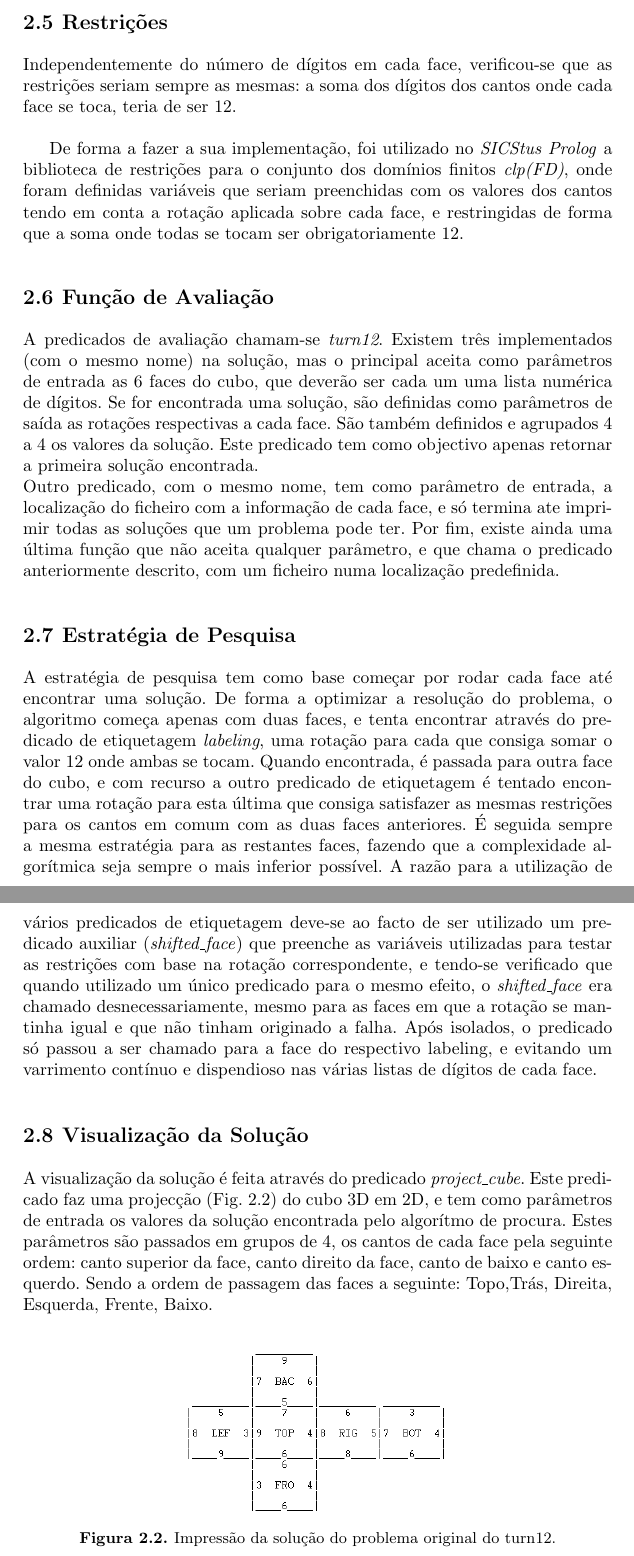
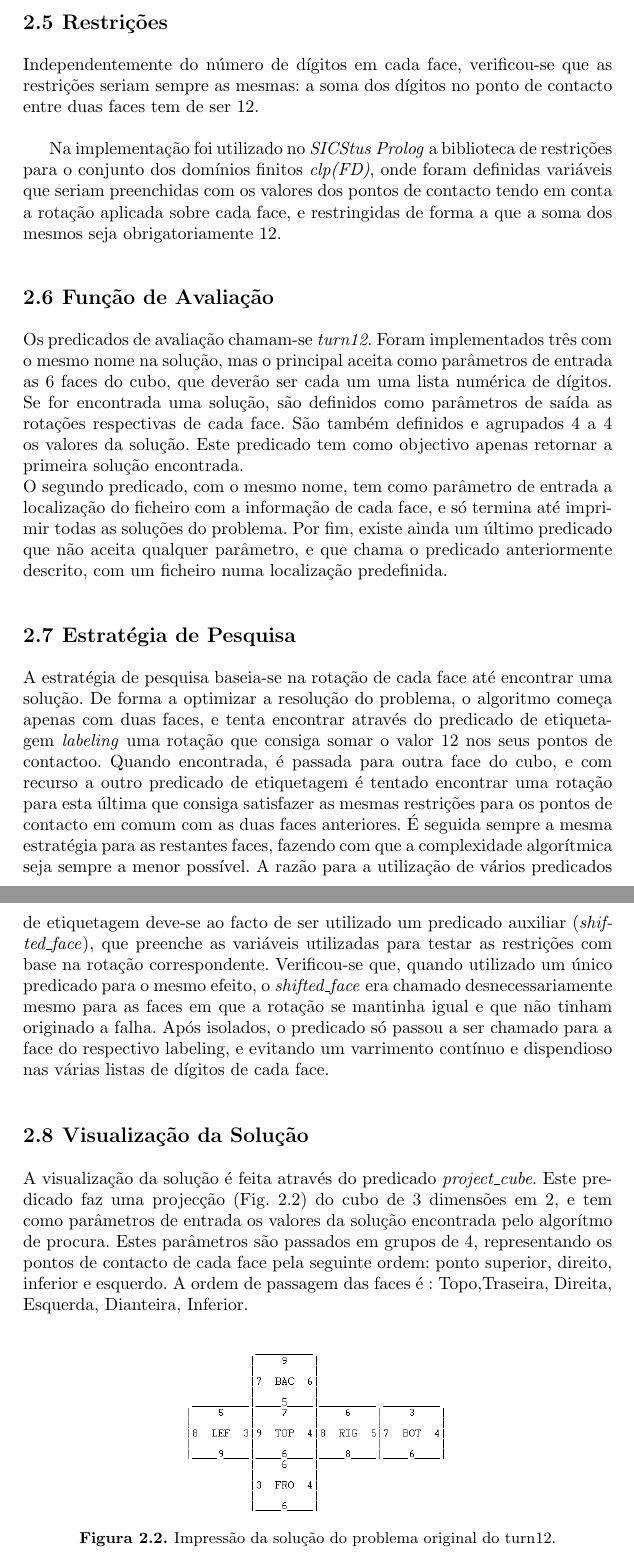
Before and after one commit to jfhenriques/turn12-plog, a LaTeX document (pdf_template/book.tex, which reads pdf_template/sections.tex): two parts of pages 9 and 10 of 29, joined at a grey line, cut so that both start at the same text. Compiled offline with pdfLaTeX.

Commit message:
correcoes no texto

```diff
--- a/pdf_template/sections.tex
+++ b/pdf_template/sections.tex
@@ -81,32 +81,34 @@ Estas rotações têm um domínio compreendido entre 1 e o número de dígitos d
 \section{Restrições}
 \label{restr:2}
 
-Independentemente do número de dígitos em cada face, verificou-se que as restrições seriam sempre as mesmas: a soma dos dígitos dos cantos onde cada face se toca, teria de ser 12.\\
+Independentemente do número de dígitos em cada face, verificou-se que as restrições seriam sempre as mesmas: a soma dos dígitos no ponto de contacto entre duas faces tem de ser 12.\\
 
-De forma a fazer a sua implementação, foi utilizado no \textit{SICStus Prolog} a biblioteca de restrições para o conjunto dos domínios finitos \textit{clp(FD)}, onde foram definidas variáveis que seriam preenchidas com os valores dos cantos tendo em conta a rotação aplicada sobre cada face, e restringidas de forma que a soma onde todas se tocam ser obrigatoriamente 12.
+Na implementação foi utilizado no \textit{SICStus Prolog} a biblioteca de restrições para o conjunto dos domínios finitos \textit{clp(FD)}, onde foram definidas variáveis que seriam preenchidas com os valores dos pontos de contacto tendo em conta a rotação aplicada sobre cada face, e restringidas de forma a que a soma dos mesmos seja obrigatoriamente 12.
 
 \section{Função de Avaliação}
 \label{restr:3}
 
-A predicados de avaliação chamam-se \textit{turn12}. Existem três implementados (com o mesmo nome) na solução, mas o principal aceita como parâmetros de entrada as 6 faces do cubo, que deverão ser cada um uma lista numérica de dígitos. Se for encontrada uma solução, são definidas como parâmetros de saída as rotações respectivas a cada face. São também definidos e agrupados 4 a 4 os valores da solução. Este predicado tem como objectivo apenas retornar a primeira solução encontrada.\\
-Outro predicado, com o mesmo nome, tem como parâmetro de entrada, a localização do ficheiro com a informação de cada face, e só termina ate imprimir todas as soluções que um problema pode ter.
-Por fim, existe ainda uma última função que não aceita qualquer parâmetro, e que chama o predicado anteriormente descrito, com um ficheiro numa localização predefinida.
+Os predicados de avaliação chamam-se \textit{turn12}. Foram implementados três com o mesmo nome na solução, mas o principal aceita como parâmetros de entrada as 6 faces do cubo, que deverão ser cada um uma lista numérica de dígitos. Se for encontrada uma solução, são definidos como parâmetros de saída as rotações respectivas de cada face. São também definidos e agrupados 4 a 4 os valores da solução. Este predicado tem como objectivo apenas retornar a primeira solução encontrada.\\
+O segundo predicado, com o mesmo nome, tem como parâmetro de entrada a localização do ficheiro com a informação de cada face, e só termina até imprimir todas as soluções do problema.
+Por fim, existe ainda um último predicado que não aceita qualquer parâmetro, e que chama o predicado anteriormente descrito, com um ficheiro numa localização predefinida.
 
 
 \section{Estratégia de Pesquisa}
 \label{rest:4}
 
-A estratégia de pesquisa tem como base começar por rodar cada face até encontrar uma solução.
-De forma a optimizar a resolução do problema, o algoritmo começa apenas com duas faces, e tenta encontrar através do predicado de etiquetagem \textit{labeling}, uma rotação para cada que consiga somar o valor 12 onde ambas se tocam.
-Quando encontrada, é passada para outra face do cubo, e com recurso a outro predicado de etiquetagem é tentado encontrar uma rotação para esta última que consiga satisfazer as mesmas restrições para os cantos em comum com as duas faces anteriores. É seguida sempre a mesma estratégia para as restantes faces, fazendo que a complexidade algorítmica seja sempre o mais inferior possível.
-A razão para a utilização de vários predicados de etiquetagem deve-se ao facto de ser utilizado um predicado auxiliar (\textit{shifted\_face}) que preenche as variáveis utilizadas para testar as restrições com base na rotação correspondente, e tendo-se verificado que quando utilizado um único predicado para o mesmo efeito, o \textit{shifted\_face} era chamado desnecessariamente, mesmo para as faces em que a rotação se mantinha igual e que não tinham originado a falha.
+A estratégia de pesquisa baseia-se na rotação de cada face até encontrar uma solução.
+De forma a optimizar a resolução do problema, o algoritmo começa apenas com duas faces, e tenta encontrar através do predicado de etiquetagem \textit{labeling} uma rotação que consiga somar o valor 12 nos seus pontos de contactoo.
+Quando encontrada, é passada para outra face do cubo, e com recurso a outro predicado de etiquetagem é tentado encontrar uma rotação para esta última que consiga satisfazer as mesmas restrições para os pontos de contacto em comum com as duas faces anteriores. É seguida sempre a mesma estratégia para as restantes faces, fazendo com que a complexidade algorítmica seja sempre a menor possível.
+A razão para a utilização de vários predicados de etiquetagem deve-se ao facto de ser utilizado um predicado auxiliar (\textit{shifted\_face}), que preenche as variáveis utilizadas para testar as restrições com base na rotação correspondente.
+Verificou-se que, quando utilizado um único predicado para o mesmo efeito, o \textit{shifted\_face} era chamado desnecessariamente mesmo para as faces em que a rotação se mantinha igual e que não tinham originado a falha.
 Após isolados, o predicado só passou a ser chamado para a face do respectivo labeling, e evitando um varrimento contínuo e dispendioso nas várias listas de dígitos de cada face.
 
 \section{Visualização da Solução}
 \label{rest:5}
 
 A visualização da solução é feita através do predicado \textit{project\_cube}.
-Este predicado faz uma projecção (Fig. \ref{fig:2}) do cubo 3D em 2D, e tem como parâmetros de entrada os valores da solução encontrada pelo algorítmo de procura. Estes parâmetros são passados em grupos de 4, os cantos de cada face pela seguinte ordem: canto superior da face, canto direito da face, canto de baixo e canto esquerdo. Sendo a ordem de passagem das faces a seguinte: Topo,Trás, Direita, Esquerda, Frente, Baixo.
+Este predicado faz uma projecção (Fig. \ref{fig:2}) do cubo de 3 dimensões em 2, e tem como parâmetros de entrada os valores da solução encontrada pelo algorítmo de procura. Estes parâmetros são passados em grupos de 4, representando os pontos de contacto de cada face pela seguinte ordem: ponto superior, direito, inferior e esquerdo.
+A ordem de passagem das faces é : Topo,Traseira, Direita, Esquerda, Dianteira, Inferior.
 
 \begin{figure}[H]
 \begin{center}
```
Also changed, not shown: pdf_template/sections.tex (2 more changed lines).
